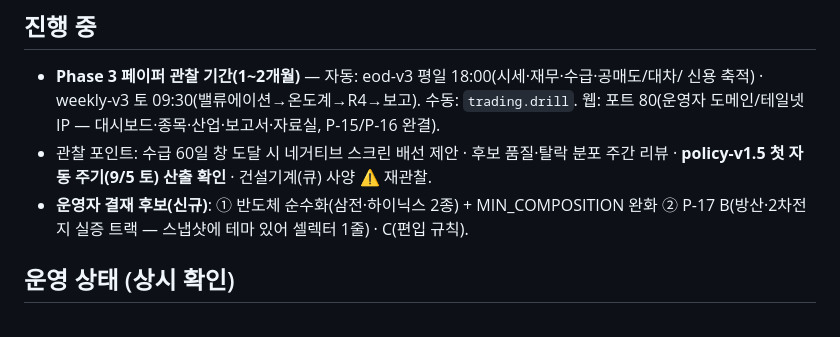
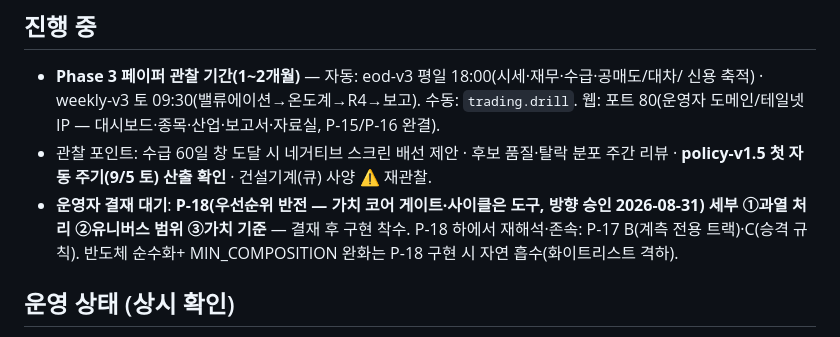
Before and after one commit to Feelw00/trading, a Markdown page: history/work/CURRENT.md, the part around the change. Rendered like a GitHub page.

```diff
--- a/history/work/CURRENT.md
+++ b/history/work/CURRENT.md
@@ -9,8 +9,10 @@
   웹: 포트 80(운영자 도메인/테일넷 IP — 대시보드·종목·산업·보고서·자료실, P-15/P-16 완결).
 - 관찰 포인트: 수급 60일 창 도달 시 네거티브 스크린 배선 제안 · 후보 품질·탈락 분포 주간
   리뷰 · **policy-v1.5 첫 자동 주기(9/5 토) 산출 확인** · 건설기계(큐) 사양 ⚠ 재관찰.
-- **운영자 결재 후보(신규)**: ① 반도체 순수화(삼전·하이닉스 2종) + MIN_COMPOSITION 완화
-  ② P-17 B(방산·2차전지 실증 트랙 — 스냅샷에 테마 있어 셀렉터 1줄) · C(편입 규칙).
+- **운영자 결재 대기**: **P-18(우선순위 반전 — 가치 코어 게이트·사이클은 도구, 방향 승인
+  2026-08-31) 세부 ①과열 처리 ②유니버스 범위 ③가치 기준** — 결재 후 구현 착수.
+  P-18 하에서 재해석·존속: P-17 B(계측 전용 트랙)·C(승격 규칙). 반도체 순수화+
+  MIN_COMPOSITION 완화는 P-18 구현 시 자연 흡수(화이트리스트 격하).
 
 ## 운영 상태 (상시 확인)
 - **🔄 2026-08-26 전략 전면 피벗(P-14) — 설계서 v0.3 비준**: 단타·스윙 폐기 → 장기 사이클·
```
Also changed, not shown: docs/PROPOSALS.md (+41 -0 lines).
